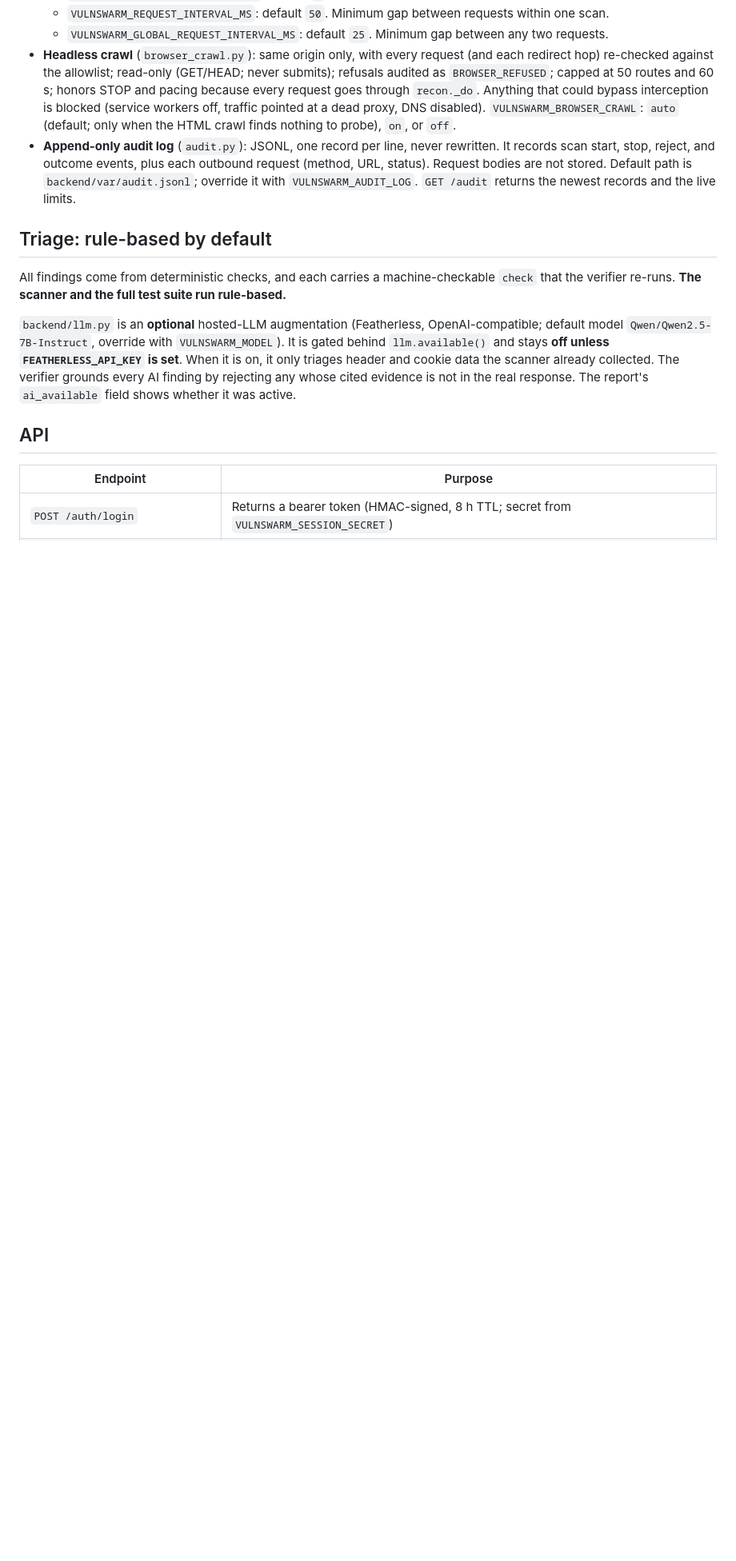
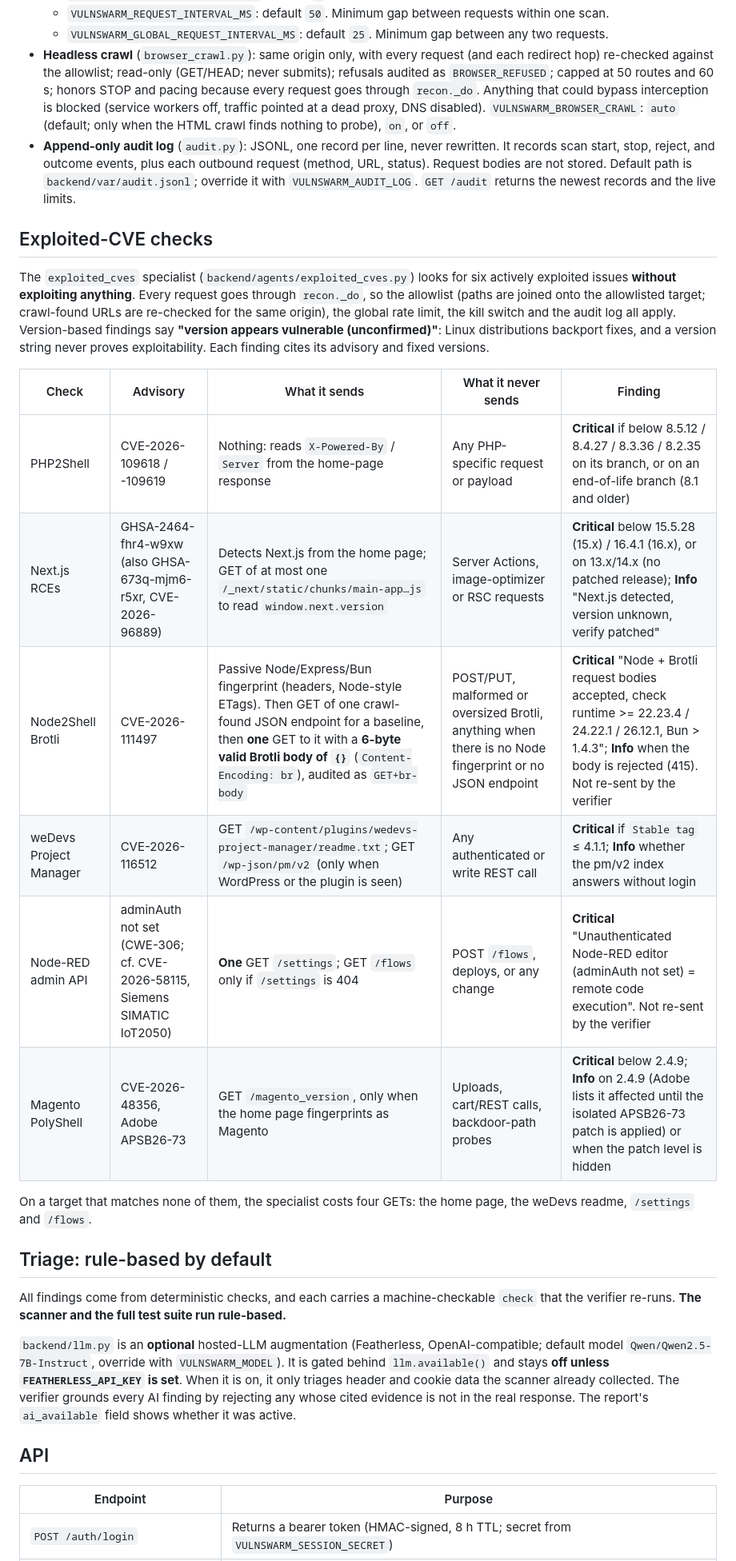
Before and after one commit to andrewcar/AITX-ANTLER-Hackathon, a Markdown page: README.md, the part around one of its changes. Shown at 80% size. Drawn GitHub-style; blank space fills up the shorter version.

```diff
--- a/README.md
+++ b/README.md
@@ -63,6 +64,21 @@ Specialists:
   - `VULNSWARM_GLOBAL_REQUEST_INTERVAL_MS`: default `25`. Minimum gap between any two requests.
 - **Headless crawl** (`browser_crawl.py`): same origin only, with every request (and each redirect hop) re-checked against the allowlist; read-only (GET/HEAD; never submits); refusals audited as `BROWSER_REFUSED`; capped at 50 routes and 60 s; honors STOP and pacing because every request goes through `recon._do`. Anything that could bypass interception is blocked (service workers off, traffic pointed at a dead proxy, DNS disabled). `VULNSWARM_BROWSER_CRAWL`: `auto` (default; only when the HTML crawl finds nothing to probe), `on`, or `off`.
 - **Append-only audit log** (`audit.py`): JSONL, one record per line, never rewritten. It records scan start, stop, reject, and outcome events, plus each outbound request (method, URL, status). Request bodies are not stored. Default path is `backend/var/audit.jsonl`; override it with `VULNSWARM_AUDIT_LOG`. `GET /audit` returns the newest records and the live limits.
+
+## Exploited-CVE checks
+
+The `exploited_cves` specialist (`backend/agents/exploited_cves.py`) looks for six actively exploited issues **without exploiting anything**. Every request goes through `recon._do`, so the allowlist (paths are joined onto the allowlisted target; crawl-found URLs are re-checked for the same origin), the global rate limit, the kill switch and the audit log all apply. Version-based findings say **"version appears vulnerable (unconfirmed)"**: Linux distributions backport fixes, and a version string never proves exploitability. Each finding cites its advisory and fixed versions.
+
+| Check | Advisory | What it sends | What it never sends | Finding |
+|---|---|---|---|---|
+| PHP2Shell | CVE-2026-109618 / -109619 | Nothing: reads `X-Powered-By` / `Server` from the home-page response | Any PHP-specific request or payload | **Critical** if below 8.5.12 / 8.4.27 / 8.3.36 / 8.2.35 on its branch, or on an end-of-life branch (8.1 and older) |
+| Next.js RCEs | GHSA-2464-fhr4-w9xw (also GHSA-673q-mjm6-r5xr, CVE-2026-96889) | Detects Next.js from the home page; GET of at most one `/_next/static/chunks/main-app…js` to read `window.next.version` | Server Actions, image-optimizer or RSC requests | **Critical** below 15.5.28 (15.x) / 16.4.1 (16.x), or on 13.x/14.x (no patched release); **Info** "Next.js detected, version unknown, verify patched" |
+| Node2Shell Brotli | CVE-2026-111497 | Passive Node/Express/Bun fingerprint (headers, Node-style ETags). Then GET of one crawl-found JSON endpoint for a baseline, then **one** GET to it with a **6-byte valid Brotli body of `{}`** (`Content-Encoding: br`), audited as `GET+br-body` | POST/PUT, malformed or oversized Brotli, anything when there is no Node fingerprint or no JSON endpoint | **Critical** "Node + Brotli request bodies accepted, check runtime >= 22.23.4 / 24.22.1 / 26.12.1, Bun > 1.4.3"; **Info** when the body is rejected (415). Not re-sent by the verifier |
+| weDevs Project Manager | CVE-2026-116512 | GET `/wp-content/plugins/wedevs-project-manager/readme.txt`; GET `/wp-json/pm/v2` (only when WordPress or the plugin is seen) | Any authenticated or write REST call | **Critical** if `Stable tag` ≤ 4.1.1; **Info** whether the pm/v2 index answers without login |
+| Node-RED admin API | adminAuth not set (CWE-306; cf. CVE-2026-58115, Siemens SIMATIC IoT2050) | **One** GET `/settings`; GET `/flows` only if `/settings` is 404 | POST `/flows`, deploys, or any change | **Critical** "Unauthenticated Node-RED editor (adminAuth not set) = remote code execution". Not re-sent by the verifier |
+| Magento PolyShell | CVE-2026-48356, Adobe APSB26-73 | GET `/magento_version`, only when the home page fingerprints as Magento | Uploads, cart/REST calls, backdoor-path probes | **Critical** below 2.4.9; **Info** on 2.4.9 (Adobe lists it affected until the isolated APSB26-73 patch is applied) or when the patch level is hidden |
+
+On a target that matches none of them, the specialist costs four GETs: the home page, the weDevs readme, `/settings` and `/flows`.
 
 ## Triage: rule-based by default
 
```
Also changed, not shown: other parts of README.md (+3 -2 lines), docs/DEMO_RUNBOOK.md (+1 -1 lines).
